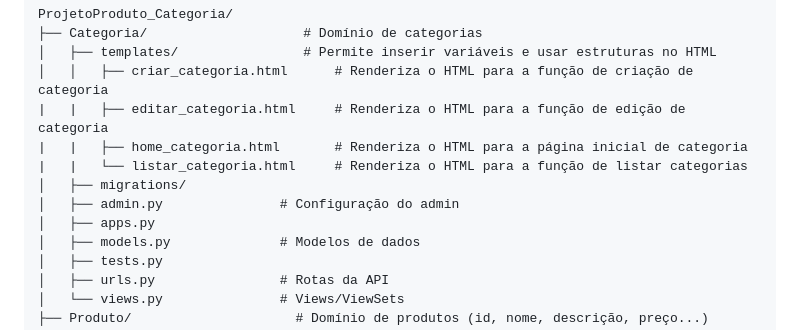
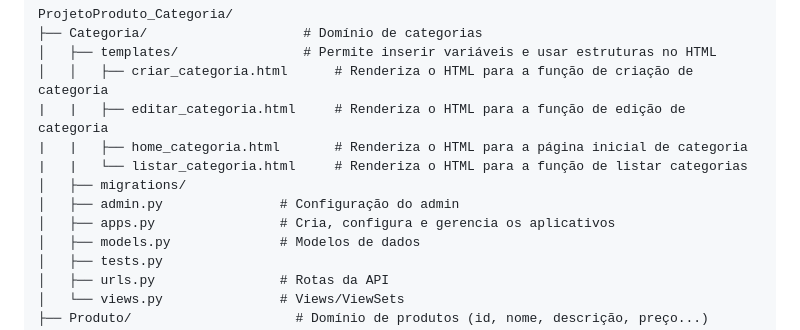
Before and after one commit to yuri-neres/ProjetoDjango, a Markdown page: README.md, the part around the change. Rendered like a GitHub page.

```diff
--- a/README.md
+++ b/README.md
@@ -20,7 +20,7 @@ ProjetoProduto_Categoria/
 |   |   └── listar_categoria.html     # Renderiza o HTML para a função de listar categorias
 │   ├── migrations/
 │   ├── admin.py               # Configuração do admin
-│   ├── apps.py
+│   ├── apps.py                # Cria, configura e gerencia os aplicativos
 │   ├── models.py              # Modelos de dados
 │   ├── tests.py
 │   ├── urls.py                # Rotas da API
```
